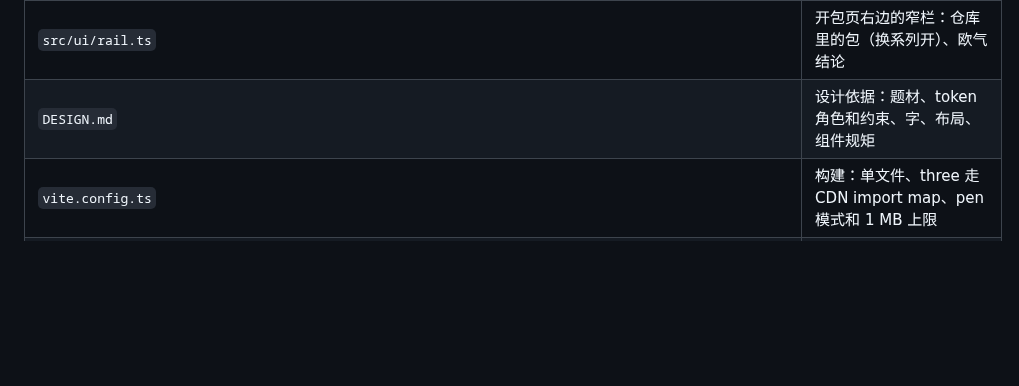
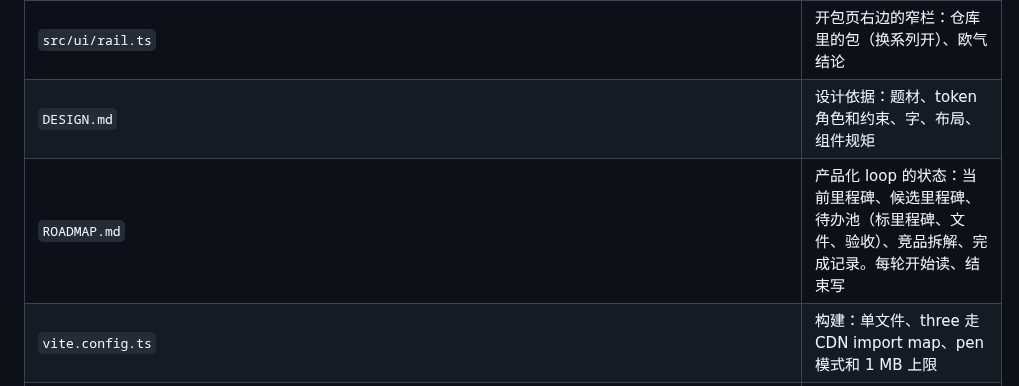
Before and after one commit to Sma1lboy/ptcg-shop, a Markdown page: CLAUDE.md, the part around the change. GitHub-like rendering; blank space fills up the shorter version.

Commit message:
加 ROADMAP.md：产品化 loop 每小时读写的里程碑、待办池、竞品拆解和完成记录

```diff
--- a/CLAUDE.md
+++ b/CLAUDE.md
@@ -63,6 +63,7 @@
 | `src/ui/layout.ts` | 各页的 hash 路由（`#open #shelf #case #luck #grow #ach`，`#case` 是货柜页的展示柜视图；只隐藏不重渲染，翻牌进度不丢）、从别页开包先切到开包页、导航上成长的可买数、货柜的提示点（离开货柜后有人没买到/嫌贵走了，数字是 `G.missed()` 之和） |
 | `src/ui/rail.ts` | 开包页右边的窄栏：仓库里的包（换系列开）、欧气结论 |
 | `DESIGN.md` | 设计依据：题材、token 角色和约束、字、布局、组件规矩 |
+| `ROADMAP.md` | 产品化 loop 的状态：当前里程碑、候选里程碑、待办池（标里程碑、文件、验收）、竞品拆解、完成记录。每轮开始读、结束写 |
 | `vite.config.ts` | 构建：单文件、three 走 CDN import map、pen 模式和 1 MB 上限 |
 | `scripts/` | 数据抓取（fetch-data 卡表和单卡价、fetch-packs 整包价）、卡图镜像（fetch-images）、自动玩家（autoplay）、配色约束检查（contrast）、像素字子集（pixel-font） |
 | `test/sim.test.mjs` | 唯一的测试 |
```
Also changed, not shown: ROADMAP.md (added, +26 -0 lines).
